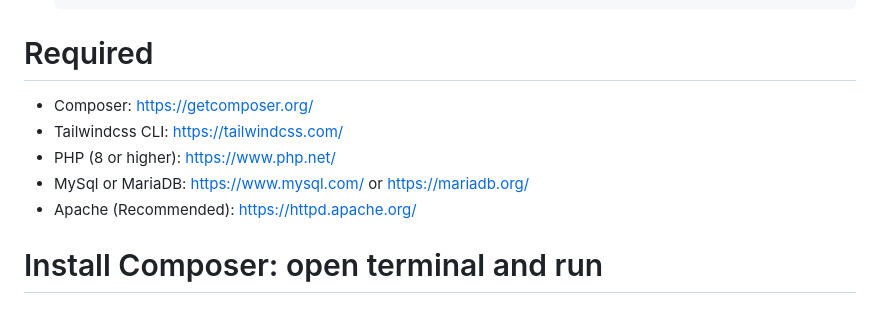
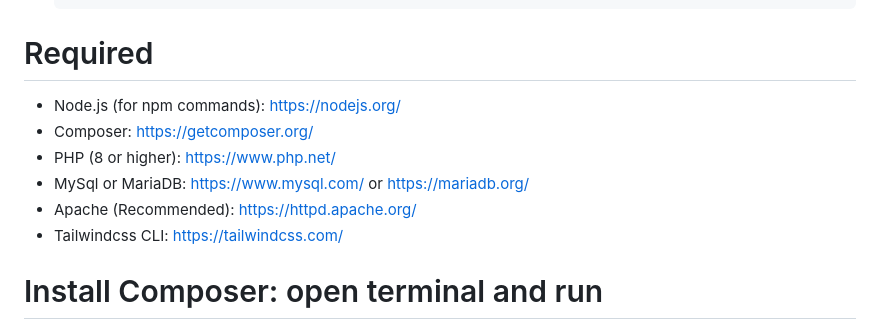
Before and after one commit to m-bilgi/PHPMVC, a Markdown page: README.md, the part around the change. Drawn GitHub-style.

````diff
--- a/README.md
+++ b/README.md
@@ -56,11 +56,12 @@ Stored procedure based php mvc project.
   ```
 
 # Required
+- Node.js (for npm commands): https://nodejs.org/
 - Composer: https://getcomposer.org/
-- Tailwindcss CLI: https://tailwindcss.com/
 - PHP (8 or higher): https://www.php.net/
 - MySql or MariaDB: https://www.mysql.com/ or https://mariadb.org/
 - Apache (Recommended): https://httpd.apache.org/
+- Tailwindcss CLI: https://tailwindcss.com/
 
 # Install Composer: open terminal and run
 - composer dump-autoload
````
